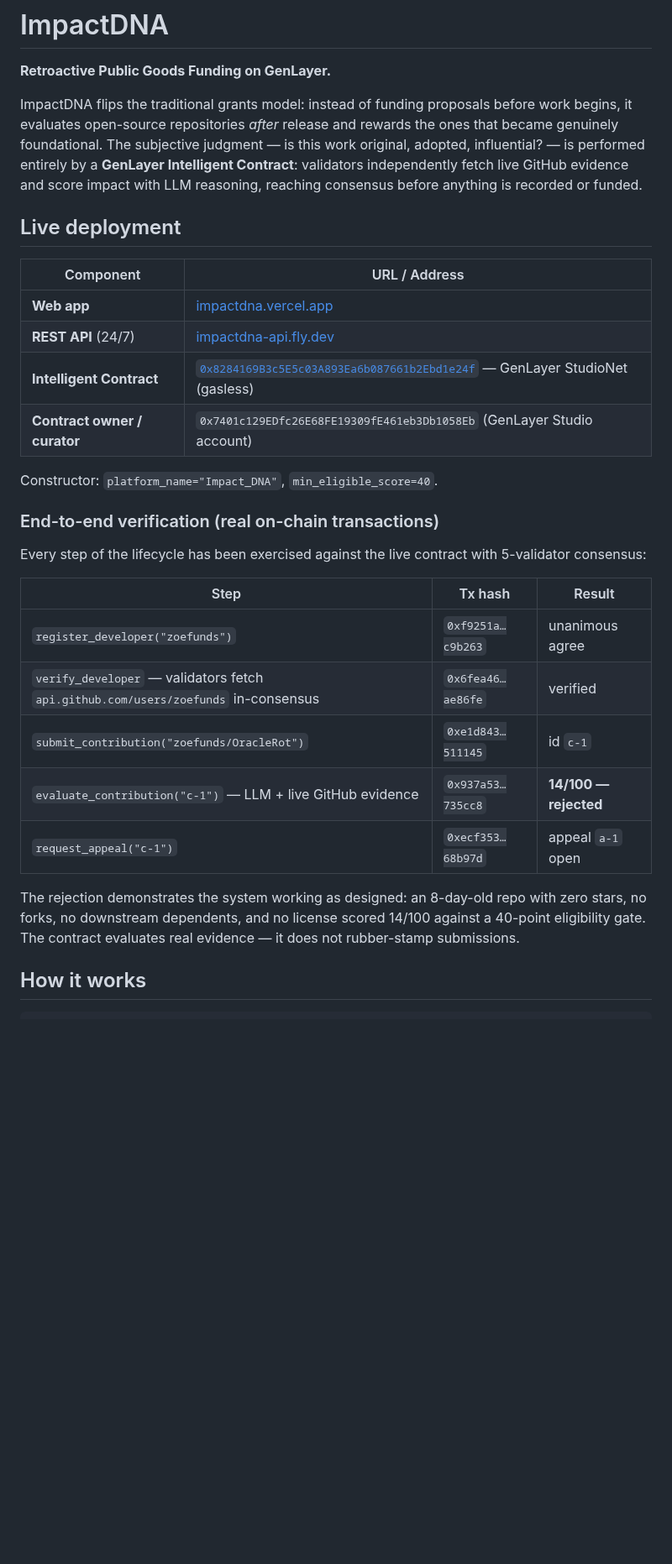
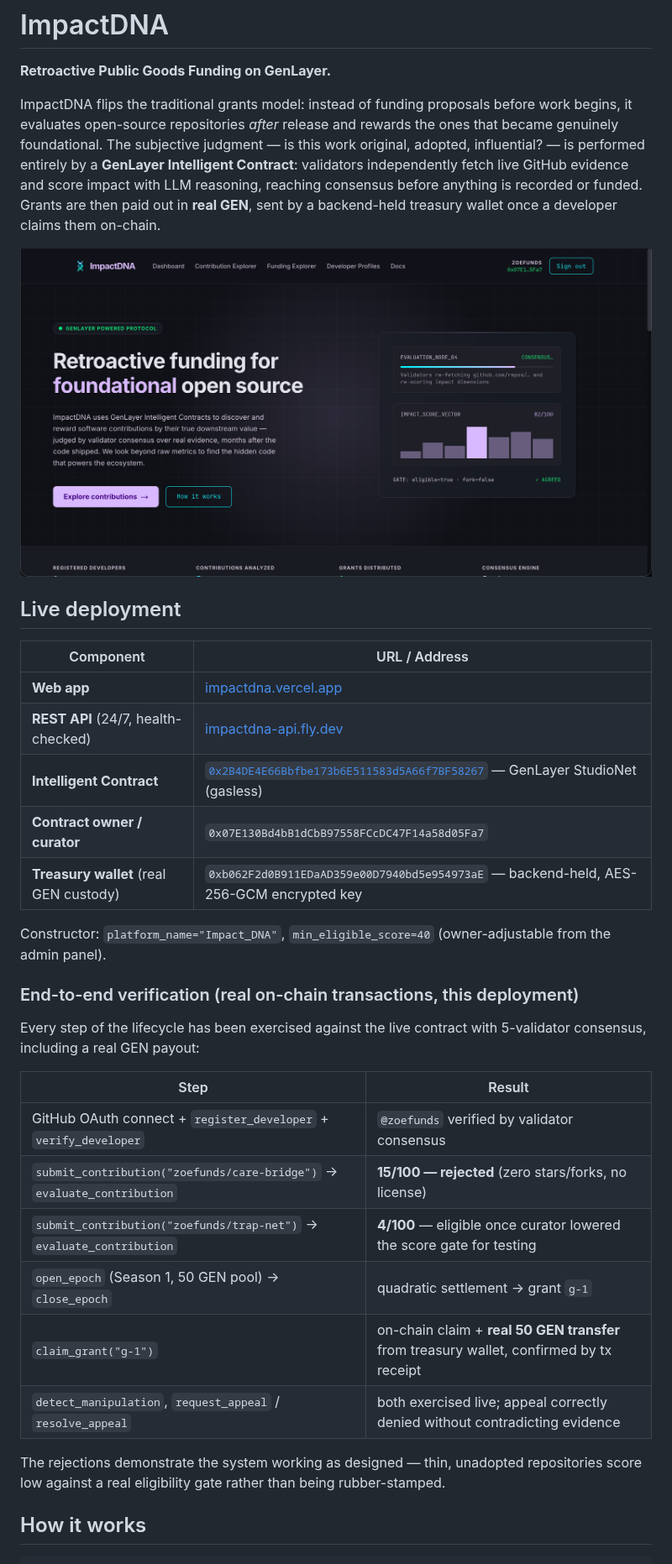
Before and after one commit to zoefunds/ImpactDNA, a Markdown page: README.md, the part around one of its changes. Shown at 84% size. Rendered like a GitHub page; pictures changed too: docs/screenshots/landing.png (added); blank space fills up the shorter version.

```diff
--- a/README.md
+++ b/README.md
@@ -2,32 +2,36 @@
 
 **Retroactive Public Goods Funding on GenLayer.**
 
-ImpactDNA flips the traditional grants model: instead of funding proposals before work begins, it evaluates open-source repositories *after* release and rewards the ones that became genuinely foundational. The subjective judgment — is this work original, adopted, influential? — is performed entirely by a **GenLayer Intelligent Contract**: validators independently fetch live GitHub evidence and score impact with LLM reasoning, reaching consensus before anything is recorded or funded.
+ImpactDNA flips the traditional grants model: instead of funding proposals before work begins, it evaluates open-source repositories *after* release and rewards the ones that became genuinely foundational. The subjective judgment — is this work original, adopted, influential? — is performed entirely by a **GenLayer Intelligent Contract**: validators independently fetch live GitHub evidence and score impact with LLM reasoning, reaching consensus before anything is recorded or funded. Grants are then paid out in **real GEN**, sent by a backend-held treasury wallet once a developer claims them on-chain.
+
+![Landing page](docs/screenshots/landing.png)
 
 ## Live deployment
 
 | Component | URL / Address |
 |---|---|
 | **Web app** | [impactdna.vercel.app](https://impactdna.vercel.app) |
-| **REST API** (24/7) | [impactdna-api.fly.dev](https://impactdna-api.fly.dev) |
-| **Intelligent Contract** | [`0x8284169B3c5E5c03A893Ea6b087661b2Ebd1e24f`](https://studio.genlayer.com) — GenLayer StudioNet (gasless) |
-| **Contract owner / curator** | `0x7401c129EDfc26E68FE19309fE461eb3Db1058Eb` (GenLayer Studio account) |
+| **REST API** (24/7, health-checked) | [impactdna-api.fly.dev](https://impactdna-api.fly.dev) |
+| **Intelligent Contract** | [`0x2B4DE4E66Bbfbe173b6E511583d5A66f7BF58267`](https://studio.genlayer.com) — GenLayer StudioNet (gasless) |
+| **Contract owner / curator** | `0x07E130Bd4bB1dCbB97558FCcDC47F14a58d05Fa7` |
+| **Treasury wallet** (real GEN custody) | `0xb062F2d0B911EDaAD359e00D7940bd5e954973aE` — backend-held, AES-256-GCM encrypted key |
 
-Constructor: `platform_name="Impact_DNA"`, `min_eligible_score=40`.
+Constructor: `platform_name="Impact_DNA"`, `min_eligible_score=40` (owner-adjustable from the admin panel).
 
-### End-to-end verification (real on-chain transactions)
+### End-to-end verification (real on-chain transactions, this deployment)
 
-Every step of the lifecycle has been exercised against the live contract with 5-validator consensus:
+Every step of the lifecycle has been exercised against the live contract with 5-validator consensus, including a real GEN payout:
 
-| Step | Tx hash | Result |
-|---|---|---|
-| `register_developer("zoefunds")` | `0xf9251a…c9b263` | unanimous agree |
-| `verify_developer` — validators fetch `api.github.com/users/zoefunds` in-consensus | `0x6fea46…ae86fe` | verified |
-| `submit_contribution("zoefunds/OracleRot")` | `0xe1d843…511145` | id `c-1` |
-| `evaluate_contribution("c-1")` — LLM + live GitHub evidence | `0x937a53…735cc8` | **14/100 — rejected** |
-| `request_appeal("c-1")` | `0xecf353…68b97d` | appeal `a-1` open |
+| Step | Result |
+|---|---|
+| GitHub OAuth connect + `register_developer` + `verify_developer` | `@zoefunds` verified by validator consensus |
+| `submit_contribution("zoefunds/care-bridge")` → `evaluate_contribution` | **15/100 — rejected** (zero stars/forks, no license) |
+| `submit_contribution("zoefunds/trap-net")` → `evaluate_contribution` | **4/100** — eligible once curator lowered the score gate for testing |
+| `open_epoch` (Season 1, 50 GEN pool) → `close_epoch` | quadratic settlement → grant `g-1` |
+| `claim_grant("g-1")` | on-chain claim + **real 50 GEN transfer** from treasury wallet, confirmed by tx receipt |
+| `detect_manipulation`, `request_appeal` / `resolve_appeal` | both exercised live; appeal correctly denied without contradicting evidence |
 
-The rejection demonstrates the system working as designed: an 8-day-old repo with zero stars, no forks, no downstream dependents, and no license scored 14/100 against a 40-point eligibility gate. The contract evaluates real evidence — it does not rubber-stamp submissions.
+The rejections demonstrate the system working as designed — thin, unadopted repositories score low against a real eligibility gate rather than being rubber-stamped.
 
 ## How it works
 
```
Also changed, not shown: other parts of README.md (+76 -29 lines), docs/screenshots/admin-panel.png (added), docs/screenshots/contribution-explorer.png (added), docs/screenshots/dashboard.png (added), docs/screenshots/funding-explorer.png (added).
